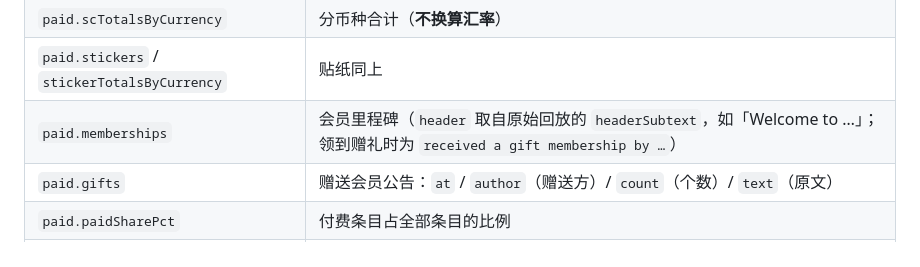
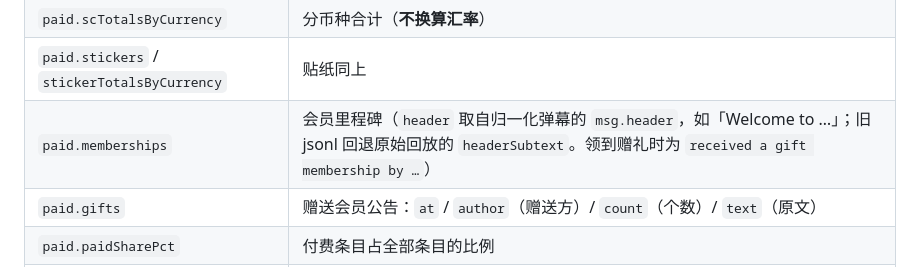
Before and after one commit to Chilfish/yumemita-stream-dashboard, a Markdown page: scripts/README.md, the part around the change. Rendered like a GitHub page.

Commit message:
docs: note where membership headers come from
Co-authored-by: CommandCodeBot <noreply@commandcode.ai>

```diff
--- a/scripts/README.md
+++ b/scripts/README.md
@@ -360,7 +360,7 @@ YouTube 的 robot 检查会让不带 cookie 的 `yt-dlp -J` 失败；用已登
 | `paid.superchats`                           | 全量 SC：时刻・金额原文・币种・数值・留言                                 |
 | `paid.scTotalsByCurrency`                   | 分币种合计（**不换算汇率**）                                              |
 | `paid.stickers` / `stickerTotalsByCurrency` | 贴纸同上                                                                  |
-| `paid.memberships`                          | 会员里程碑（`header` 取自原始回放的 `headerSubtext`，如「Welcome to …」；领到赠礼时为 `received a gift membership by …`） |
+| `paid.memberships`                          | 会员里程碑（`header` 取自归一化弹幕的 `msg.header`，如「Welcome to …」；旧 jsonl 回退原始回放的 `headerSubtext`。领到赠礼时为 `received a gift membership by …`） |
 | `paid.gifts`                                | 赠送会员公告：`at` / `author`（赠送方）/ `count`（个数）/ `text`（原文） |
 | `paid.paidSharePct`                         | 付费条目占全部条目的比例                                                  |
 | `topAuthors`                                | 发言数 Top 20（含 `authorId` / 各自 SC / 贴纸 / 会员次数）                |
```
Also changed, not shown: CHANGELOG.md (+1 -0 lines), docs/data-model.md (+1 -1 lines).
